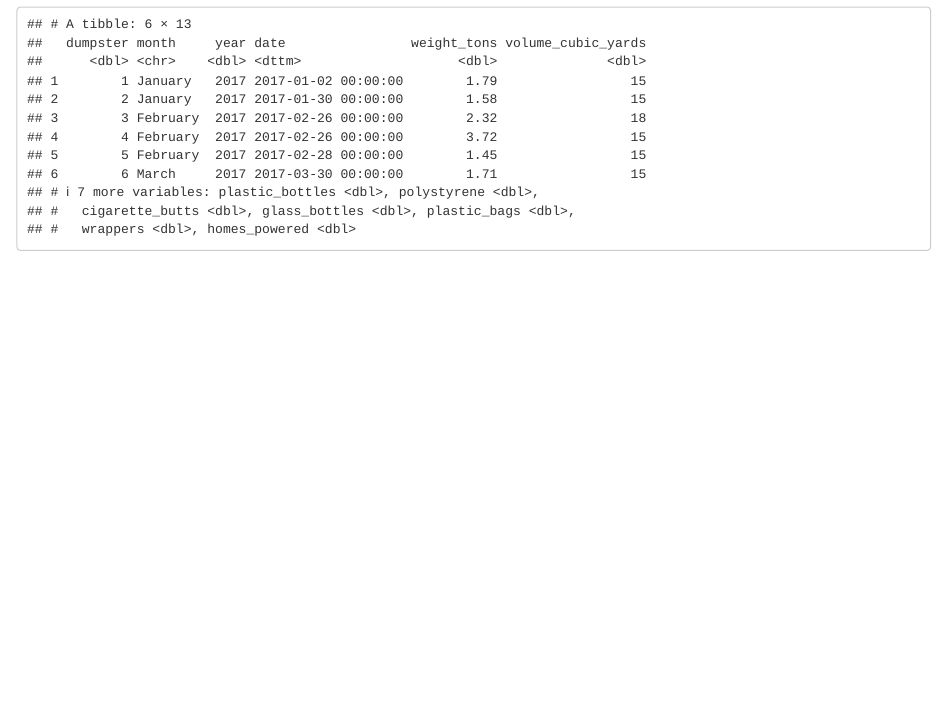
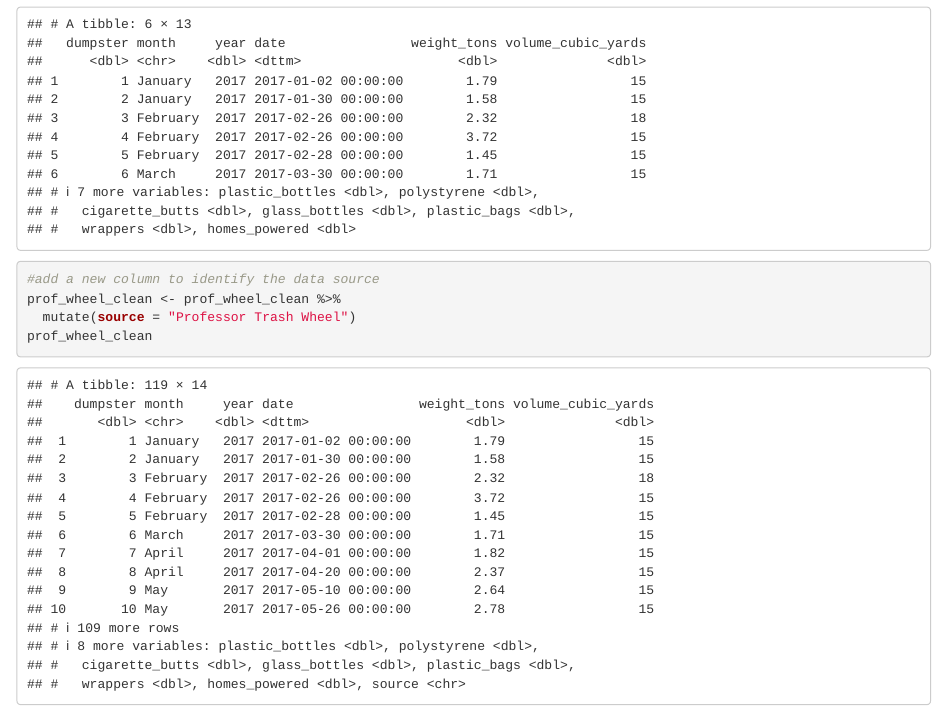
Before and after one commit to NiluYuiL188/p8105_hw2_yl5829, an R Markdown document (p8105_hw2_yl5829.Rmd): the page in a window 1100 px wide, from 5720 px down. Rendered offline with R 4.5, knitr and Pandoc, with nearby package versions; column names are cleaned by a stand-in for the janitor package.

Commit message:
add a new column to identify the souce

````diff
--- a/p8105_hw2_yl5829.Rmd
+++ b/p8105_hw2_yl5829.Rmd
@@ -178,3 +178,9 @@ prof_wheel_clean <- prof_wheel %>%
 
 head(prof_wheel_clean)
 ```
+```{r}
+#add a new column to identify the data source
+prof_wheel_clean <- prof_wheel_clean %>%
+  mutate(source = "Professor Trash Wheel")
+prof_wheel_clean
+```
````
